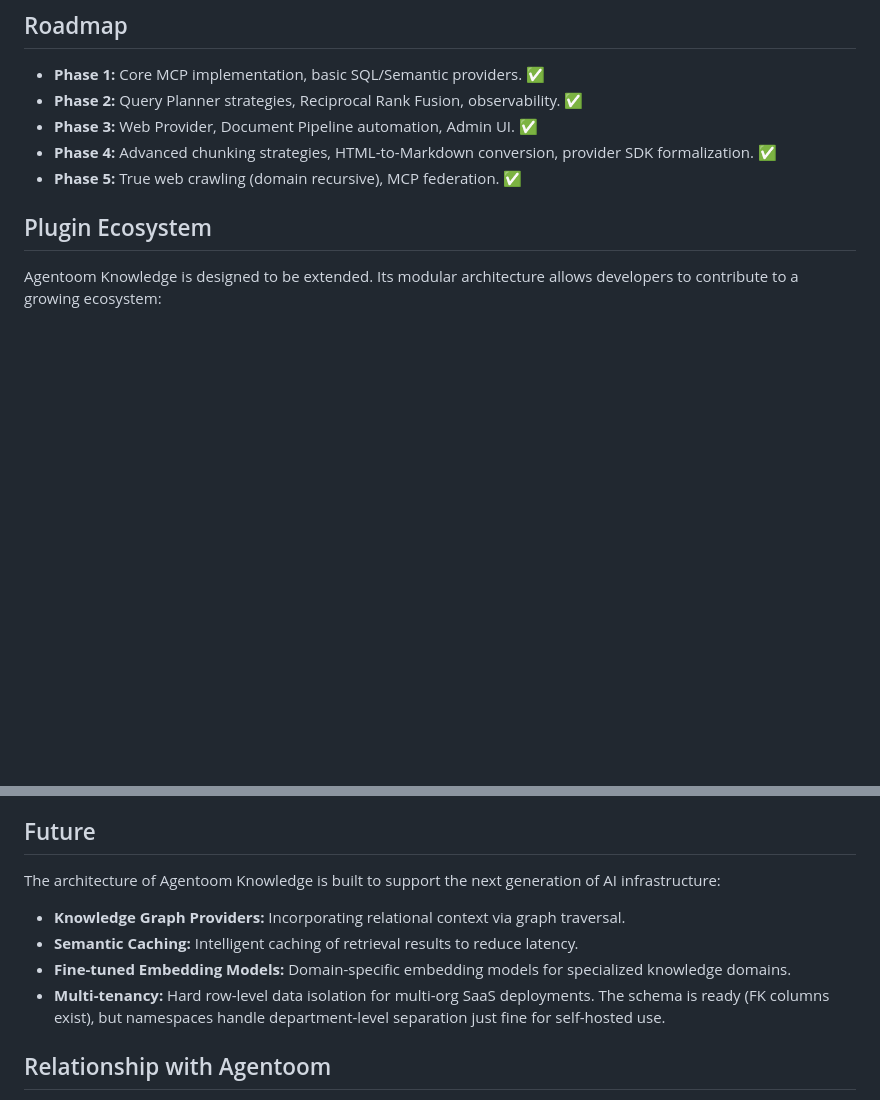
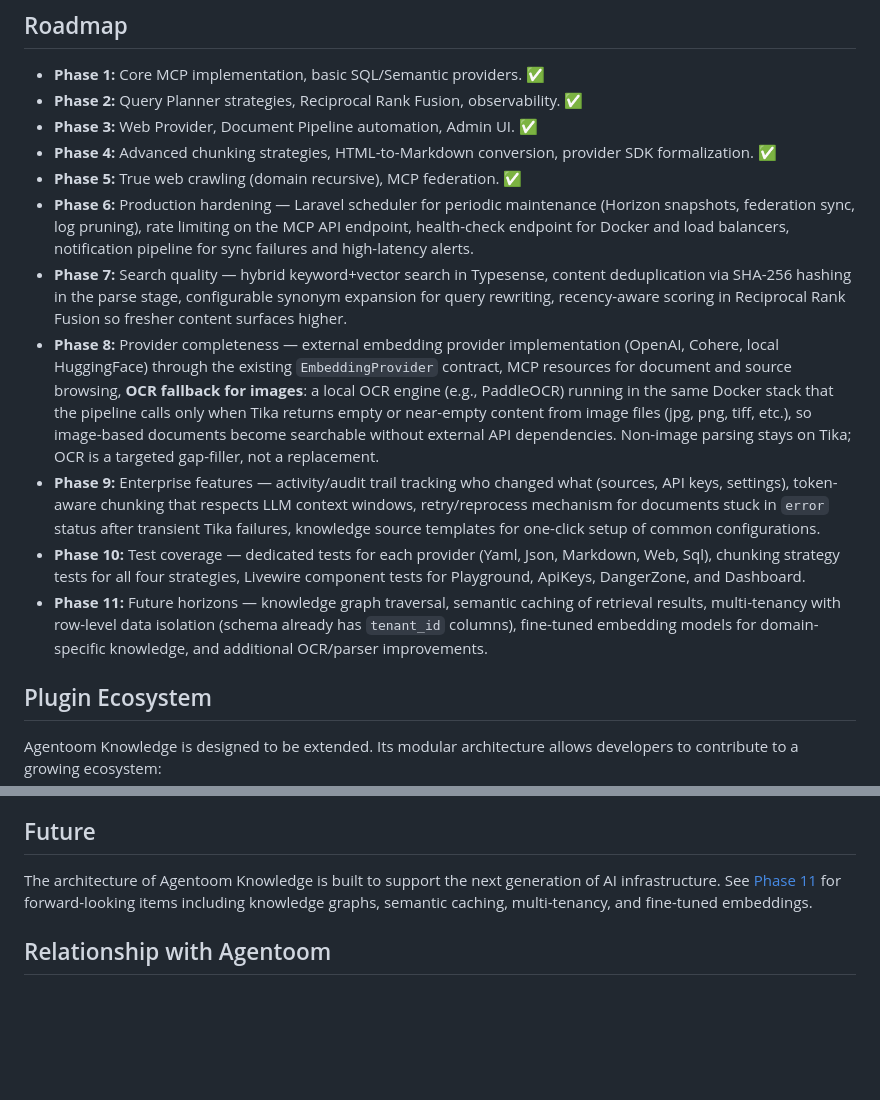
Before and after one commit to agentoom/knowledge, a Markdown page: README.md, 2 parts joined by grey strips. GitHub-like rendering; blank space fills up the shorter version.

Commit message:
Roadmap updated with future steps

```diff
--- a/README.md
+++ b/README.md
@@ -325,6 +325,12 @@ vendor/bin/sail artisan horizon
 - **Phase 3:** Web Provider, Document Pipeline automation, Admin UI. ✅
 - **Phase 4:** Advanced chunking strategies, HTML-to-Markdown conversion, provider SDK formalization. ✅
 - **Phase 5:** True web crawling (domain recursive), MCP federation. ✅
+- **Phase 6:** Production hardening — Laravel scheduler for periodic maintenance (Horizon snapshots, federation sync, log pruning), rate limiting on the MCP API endpoint, health-check endpoint for Docker and load balancers, notification pipeline for sync failures and high-latency alerts.
+- **Phase 7:** Search quality — hybrid keyword+vector search in Typesense, content deduplication via SHA-256 hashing in the parse stage, configurable synonym expansion for query rewriting, recency-aware scoring in Reciprocal Rank Fusion so fresher content surfaces higher.
+- **Phase 8:** Provider completeness — external embedding provider implementation (OpenAI, Cohere, local HuggingFace) through the existing `EmbeddingProvider` contract, MCP resources for document and source browsing, **OCR fallback for images**: a local OCR engine (e.g., PaddleOCR) running in the same Docker stack that the pipeline calls only when Tika returns empty or near-empty content from image files (jpg, png, tiff, etc.), so image-based documents become searchable without external API dependencies. Non-image parsing stays on Tika; OCR is a targeted gap-filler, not a replacement.
+- **Phase 9:** Enterprise features — activity/audit trail tracking who changed what (sources, API keys, settings), token-aware chunking that respects LLM context windows, retry/reprocess mechanism for documents stuck in `error` status after transient Tika failures, knowledge source templates for one-click setup of common configurations.
+- **Phase 10:** Test coverage — dedicated tests for each provider (Yaml, Json, Markdown, Web, Sql), chunking strategy tests for all four strategies, Livewire component tests for Playground, ApiKeys, DangerZone, and Dashboard.
+- **Phase 11:** Future horizons — knowledge graph traversal, semantic caching of retrieval results, multi-tenancy with row-level data isolation (schema already has `tenant_id` columns), fine-tuned embedding models for domain-specific knowledge, and additional OCR/parser improvements.
 
 ## Plugin Ecosystem
 
@@ -348,12 +354,7 @@ Agentoom Knowledge is designed to be extended. Its modular architecture allows d
 
 ## Future
 
-The architecture of Agentoom Knowledge is built to support the next generation of AI infrastructure:
-
-- **Knowledge Graph Providers:** Incorporating relational context via graph traversal.
-- **Semantic Caching:** Intelligent caching of retrieval results to reduce latency.
-- **Fine-tuned Embedding Models:** Domain-specific embedding models for specialized knowledge domains.
-- **Multi-tenancy:** Hard row-level data isolation for multi-org SaaS deployments. The schema is ready (FK columns exist), but namespaces handle department-level separation just fine for self-hosted use.
+The architecture of Agentoom Knowledge is built to support the next generation of AI infrastructure. See [Phase 11](#roadmap) for forward-looking items including knowledge graphs, semantic caching, multi-tenancy, and fine-tuned embeddings.
 
 ## Relationship with Agentoom
 
```
